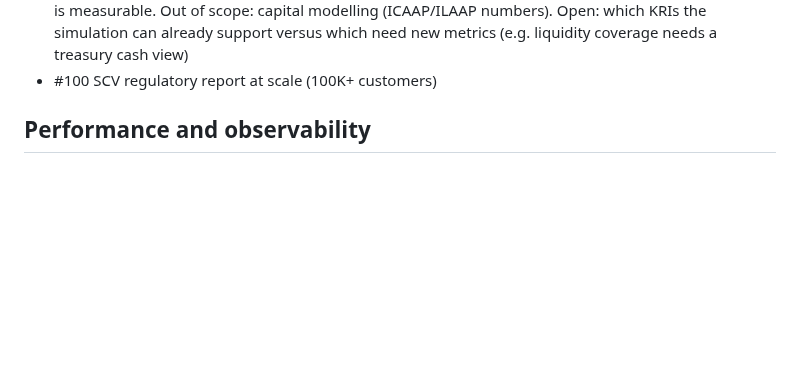
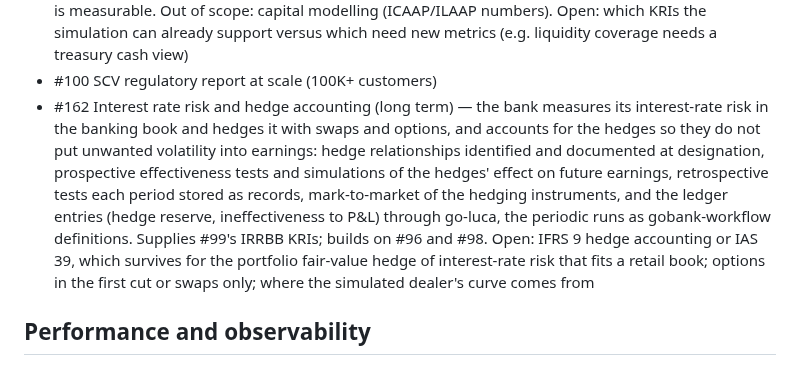
Before and after one commit to drummonds/gobank, a Markdown page: ROADMAP.md, the part around the change. Rendered like a GitHub page; blank space fills up the shorter version.

Commit message:
Updating roadmap

```diff
--- a/ROADMAP.md
+++ b/ROADMAP.md
@@ -423,6 +423,20 @@ views read the same ledger.
   Open: which KRIs the simulation can already support versus which need
   new metrics (e.g. liquidity coverage needs a treasury cash view)
 - #100 SCV regulatory report at scale (100K+ customers)
+- #162 Interest rate risk and hedge accounting (long term) — the
+  bank measures its interest-rate risk in the banking book and hedges
+  it with swaps and options, and accounts for the hedges so they do not
+  put unwanted volatility into earnings: hedge relationships identified
+  and documented at designation, prospective effectiveness tests and
+  simulations of the hedges' effect on future earnings, retrospective
+  tests each period stored as records, mark-to-market of the hedging
+  instruments, and the ledger entries (hedge reserve, ineffectiveness to
+  P&L) through go-luca, the periodic runs as gobank-workflow
+  definitions. Supplies #99's IRRBB KRIs; builds on #96 and #98. Open:
+  IFRS 9 hedge accounting or IAS 39, which survives for the portfolio
+  fair-value hedge of interest-rate risk that fits a retail book;
+  options in the first cut or swaps only; where the simulated dealer's
+  curve comes from
 
 ## Performance and observability
 
```
